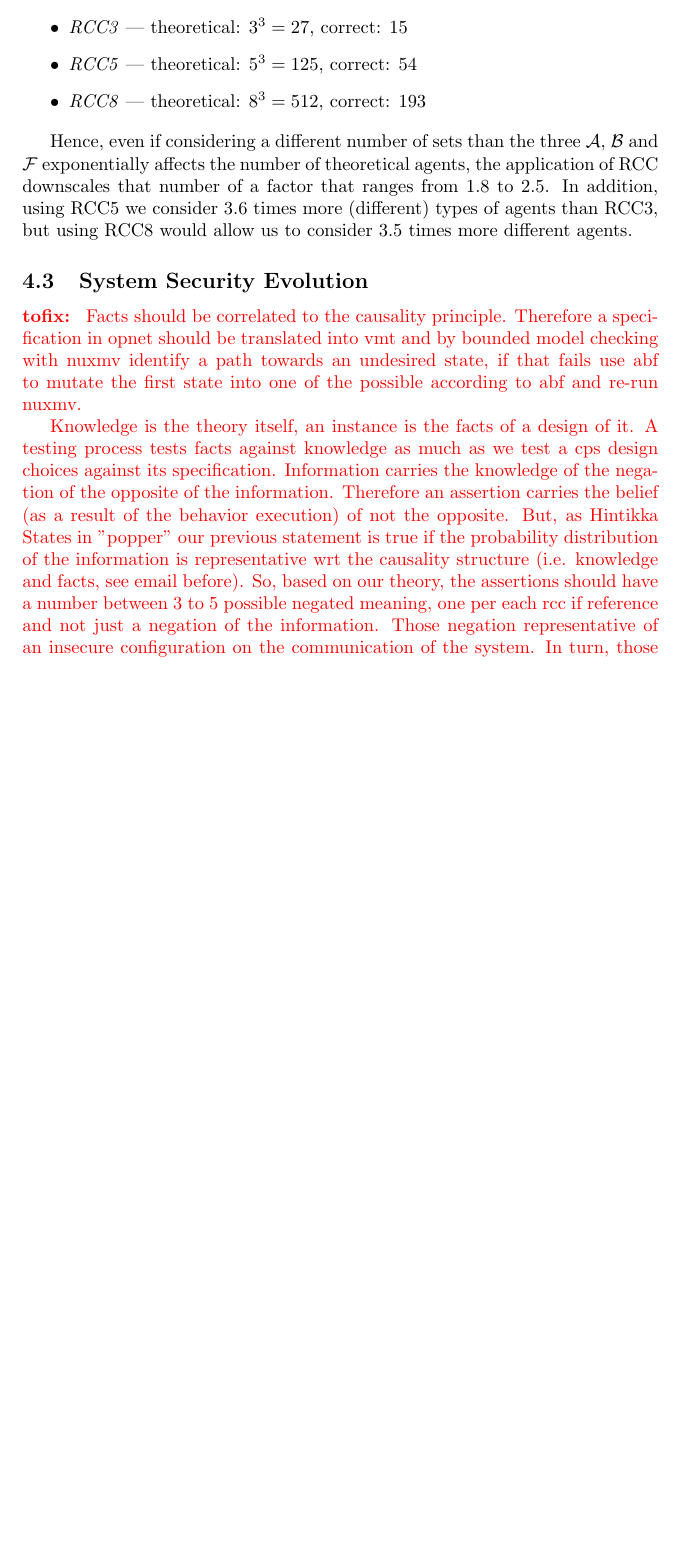
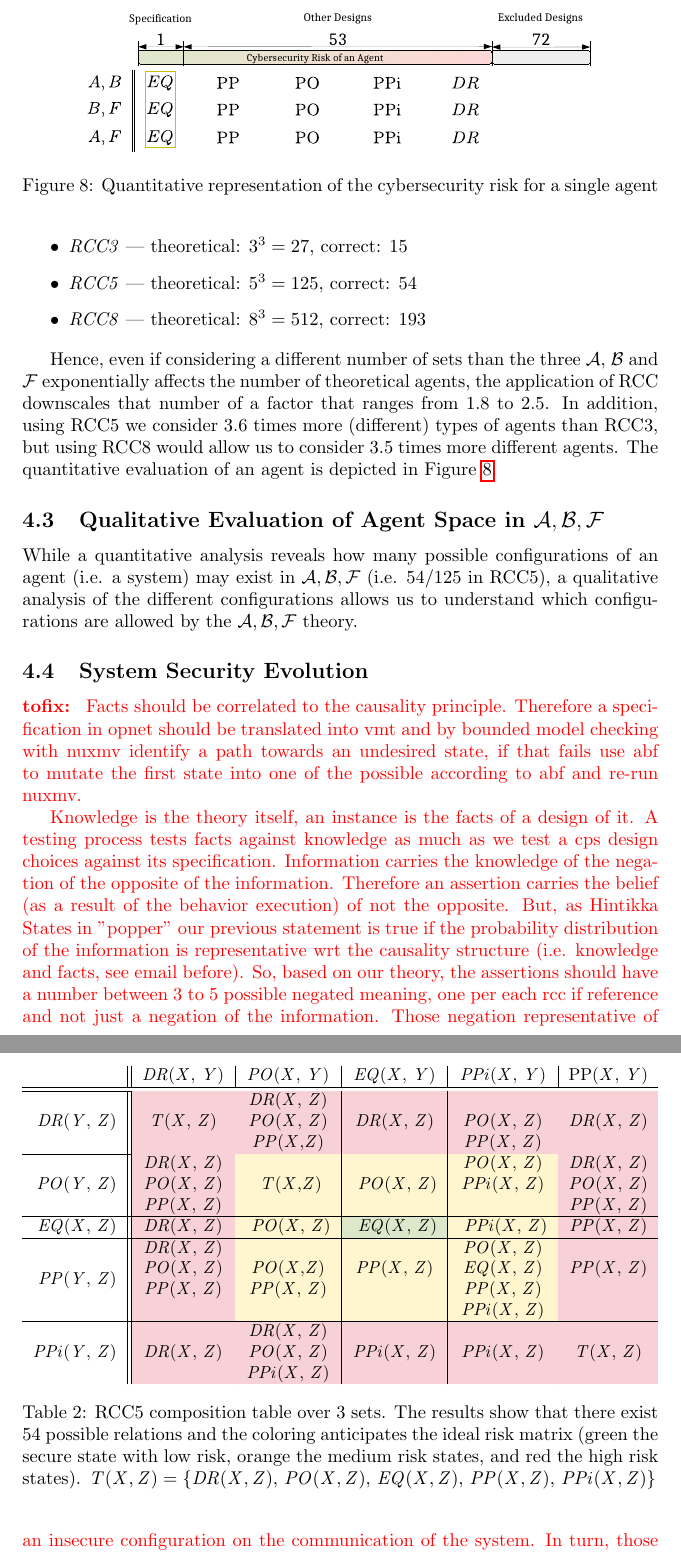
Before and after one commit to v-research/cybersecurity, a LaTeX paper (main.tex, which reads theory.tex): part of page 24 of 34 before the commit and two parts of pages 24 and 25 of 35 after it, the two joined at a grey line, cut at the place of the change, the shorter picture padded with empty space. Compiled offline with pdfLaTeX.

Commit message:
qualitative evaluation of agents (and isk matrix)

```diff
--- a/main.tex
+++ b/main.tex
@@ -1,4 +1,6 @@
 \documentclass{article}
+\usepackage[table]{xcolor}
+\usepackage{multirow}
 \usepackage{mathtools}
 \usepackage{caption}
 \usepackage{subcaption}
@@ -42,6 +44,11 @@
 \newcommand{\fix}[2]{{\color{red} {\bf tofix:} #2}}
 % \renewcommand{\fixnote}[2]{}
 % \renewcommand{\fix}[2]{}
+
+%colors in tables
+\definecolor{abfgreen}{RGB}{221, 232, 203}
+\definecolor{abforange}{RGB}{255, 245, 206}
+\definecolor{abfred}{RGB}{247, 209, 213}
 
 \theoremstyle{definition}
 \newtheorem{definition}{Definition}[section]
--- a/theory.tex
+++ b/theory.tex
@@ -319,6 +319,106 @@ the number of theoretical agents, the application of RCC downscales that number
 of a factor that ranges from 1.8 to 2.5. In addition, using RCC5 we consider
 3.6 times more (different) types of agents than RCC3, but using RCC8 would
 allow us to consider 3.5 times more different agents.
+The quantitative evaluation of an agent is depicted in Figure~\ref{fig:quantitative}.
+
+\begin{figure}[t]
+	\centering
+	\includegraphics[width=.8\textwidth]{quantitative.pdf}
+	\caption{Quantitative representation of the cybersecurity risk for a single agent}
+	\label{fig:quantitative}
+\end{figure}
+
+\subsection{Qualitative Evaluation of Agent Space in $\abf$}\label{sec:agentspace}
+While a quantitative analysis reveals how many possible configurations
+of an agent (i.e. a system) may exist in $\abf$ (i.e. $54/125$ in RCC5), a qualitative
+analysis of the different configurations allows us to understand
+which configurations are allowed by the $\abf$ theory.
+
+\begin{table}[t]
+\centering
+\begin{adjustbox}{width=\textwidth}
+\begin{tabular}{r||c|c|c|c|c}
+& $\mathit{DR}$($\mathit{X}$, $\mathit{Y}$) & $\mathit{PO}$($\mathit{X}$,
+	$\mathit{Y}$)& $\mathit{EQ}$($\mathit{X}$, $\mathit{Y}$) &
+	$\mathit{PPi}$($\mathit{X}$, $\mathit{Y}$) & PP($\mathit{X}$,
+	$\mathit{Y}$) \\
+\hline
+\hline
+ \multirow{3}{*}{$\mathit{DR}$($\mathit{Y}$, $\mathit{Z}$)} &
+	\cellcolor{abfred} &
+	\cellcolor{abfred}$\mathit{DR}$($\mathit{X}$, $\mathit{Z}$) &
+	 \cellcolor{abfred} &
+	\cellcolor{abfred} &
+	\cellcolor{abfred}\multirow{3}{*}{$\mathit{DR}$($\mathit{X}$, $\mathit{Z}$)} \\
+& \cellcolor{abfred}$\mathit{T}$($\mathit{X}$, $\mathit{Z}$)&
+	\cellcolor{abfred}$\mathit{PO}$($\mathit{X}$, $\mathit{Z}$) &
+	\cellcolor{abfred}$\mathit{DR}$($\mathit{X}$, $\mathit{Z}$)&
+	\cellcolor{abfred}$\mathit{PO}$($\mathit{X}$, $\mathit{Z}$) &
+	\cellcolor{abfred}$\mathit{DR}$($\mathit{X}$, $\mathit{Z}$)\\
+ & \cellcolor{abfred}&
+	\cellcolor{abfred}$\mathit{PP}$($\mathit{X}$,$\mathit{Z}$) &
+	\cellcolor{abfred} &
+	$\cellcolor{abfred}\mathit{PP}$($\mathit{X}$, $\mathit{Z}$)
+	&\cellcolor{abfred}  \\
+\hline
+ \multirow{3}{*}{$\mathit{PO}$($\mathit{Y}$, $\mathit{Z}$)} &
+	\cellcolor{abfred}$\mathit{DR}$($\mathit{X}$, $\mathit{Z}$) &
+	\cellcolor{abforange} &
+	\cellcolor{abforange} &
+	\cellcolor{abforange}$\mathit{PO}$($\mathit{X}$, $\mathit{Z}$) &
+	\cellcolor{abfred}$\mathit{DR}$($\mathit{X}$, $\mathit{Z}$) \\
+ & \cellcolor{abfred}$\mathit{PO}$($\mathit{X}$, $\mathit{Z}$) &
+	\cellcolor{abforange} $\mathit{T}$($\mathit{X}$,$\mathit{Z}$) &
+	\cellcolor{abforange} $\mathit{PO}$($\mathit{X}$, $\mathit{Z}$)&
+	\cellcolor{abforange}$\mathit{PPi}$($\mathit{X}$, $\mathit{Z}$) &
+	\cellcolor{abfred}$\mathit{PO}$($\mathit{X}$, $\mathit{Z}$) \\
+ & \cellcolor{abfred}$\mathit{PP}$($\mathit{X}$, $\mathit{Z}$) &
+	\cellcolor{abforange} &
+	\cellcolor{abforange}&
+	\cellcolor{abforange}&
+	\cellcolor{abfred}$\mathit{PP}$($\mathit{X}$, $\mathit{Z}$) \\
+\hline
+	$\mathit{EQ}$($\mathit{X}$, $\mathit{Z}$) &
+	\cellcolor{abfred}$\mathit{DR}$($\mathit{X}$, $\mathit{Z}$) &
+	\cellcolor{abforange} $\mathit{PO}$($\mathit{X}$, $\mathit{Z}$) &
+	\cellcolor{abfgreen} $\mathit{EQ}$($\mathit{X}$, $\mathit{Z}$) &
+	\cellcolor{abforange} $\mathit{PPi}$($\mathit{X}$, $\mathit{Z}$) &
+	\cellcolor{abfred}$\mathit{PP}$($\mathit{X}$, $\mathit{Z}$) \\
+\hline
+ \multirow{4}{*}{$\mathit{PP}$($\mathit{Y}$, $\mathit{Z}$)} &
+	\cellcolor{abfred}$\mathit{DR}$($\mathit{X}$, $\mathit{Z}$) &
+	\cellcolor{abforange}&
+	\cellcolor{abforange}&
+	\cellcolor{abforange}$\mathit{PO}$($\mathit{X}$, $\mathit{Z}$) &
+	\cellcolor{abfred}\\
+ & \cellcolor{abfred}$\mathit{PO}$($\mathit{X}$, $\mathit{Z}$) &
+	\cellcolor{abforange}$\mathit{PO}$($\mathit{X}$,$\mathit{Z}$) &
+	\cellcolor{abforange}$\mathit{PP}$($\mathit{X}$, $\mathit{Z}$)&
+	\cellcolor{abforange}$\mathit{EQ}$($\mathit{X}$, $\mathit{Z}$) &
+	\cellcolor{abfred}$\mathit{PP}$($\mathit{X}$, $\mathit{Z}$)\\
+ & \cellcolor{abfred}$\mathit{PP}$($\mathit{X}$, $\mathit{Z}$) &
+	\cellcolor{abforange}$\mathit{PP}$($\mathit{X}$, $\mathit{Z}$) &
+	\cellcolor{abforange}&
+	\cellcolor{abforange}$\mathit{PP}$($\mathit{X}$, $\mathit{Z}$) &
+	\cellcolor{abfred}\\
+ & \cellcolor{abfred}&\cellcolor{abforange} & \cellcolor{abforange}& $\cellcolor{abforange}\mathit{PPi}$($\mathit{X}$, $\mathit{Z}$) & \cellcolor{abfred}\\
+\hline
+ \multirow{3}{*}{$\mathit{PPi}$($\mathit{Y}$, $\mathit{Z}$)} &
+ \cellcolor{abfred}\multirow{3}{*}{} &
+ \cellcolor{abfred}$\mathit{DR}$($\mathit{X}$, $\mathit{Z}$) &
+ \cellcolor{abfred} &
+ \cellcolor{abfred}&
+ \cellcolor{abfred}\\
+& \cellcolor{abfred}$\mathit{DR}$($\mathit{X}$, $\mathit{Z}$) &
+ \cellcolor{abfred}$\mathit{PO}$($\mathit{X}$, $\mathit{Z}$) &
+ \cellcolor{abfred}$\mathit{PPi}$($\mathit{X}$, $\mathit{Z}$)&
+ \cellcolor{abfred}$\mathit{PPi}$($\mathit{X}$, $\mathit{Z}$)&
+ \cellcolor{abfred}$\mathit{T}$($\mathit{X}$, $\mathit{Z}$)\\
+&\cellcolor{abfred} & \cellcolor{abfred}$\mathit{PPi}$($\mathit{X}$, $\mathit{Z}$) & \cellcolor{abfred}& \cellcolor{abfred}&\cellcolor{abfred}
+\end{tabular}
+\end{adjustbox}
+\caption{RCC5 composition table over 3 sets. The results show that there exist 54 possible relations and the coloring anticipates the ideal risk matrix (green the secure state with low risk, orange the medium risk states, and red the high risk states). $\mathit{T}(\mathit{X},\mathit{Z}) = \{\mathit{DR}(\mathit{X}, \mathit{Z}), \, \mathit{PO}(\mathit{X},\mathit{Z}),\, \mathit{EQ}(\mathit{X},\mathit{Z}),\, \mathit{PP}(\mathit{X},\mathit{Z}),\, \mathit{PPi}(\mathit{X},\mathit{Z})\}$\label{tab:5com}}
+\end{table}
 
 \subsection{System Security Evolution}\label{sec:systemevoution}
 \fix{mr}{
```
Also changed, not shown: engineering.tex (+2 -0 lines), images/quantitative.pdf (added), images/system-agent.pdf (added), main.pdf, 1 other file.
